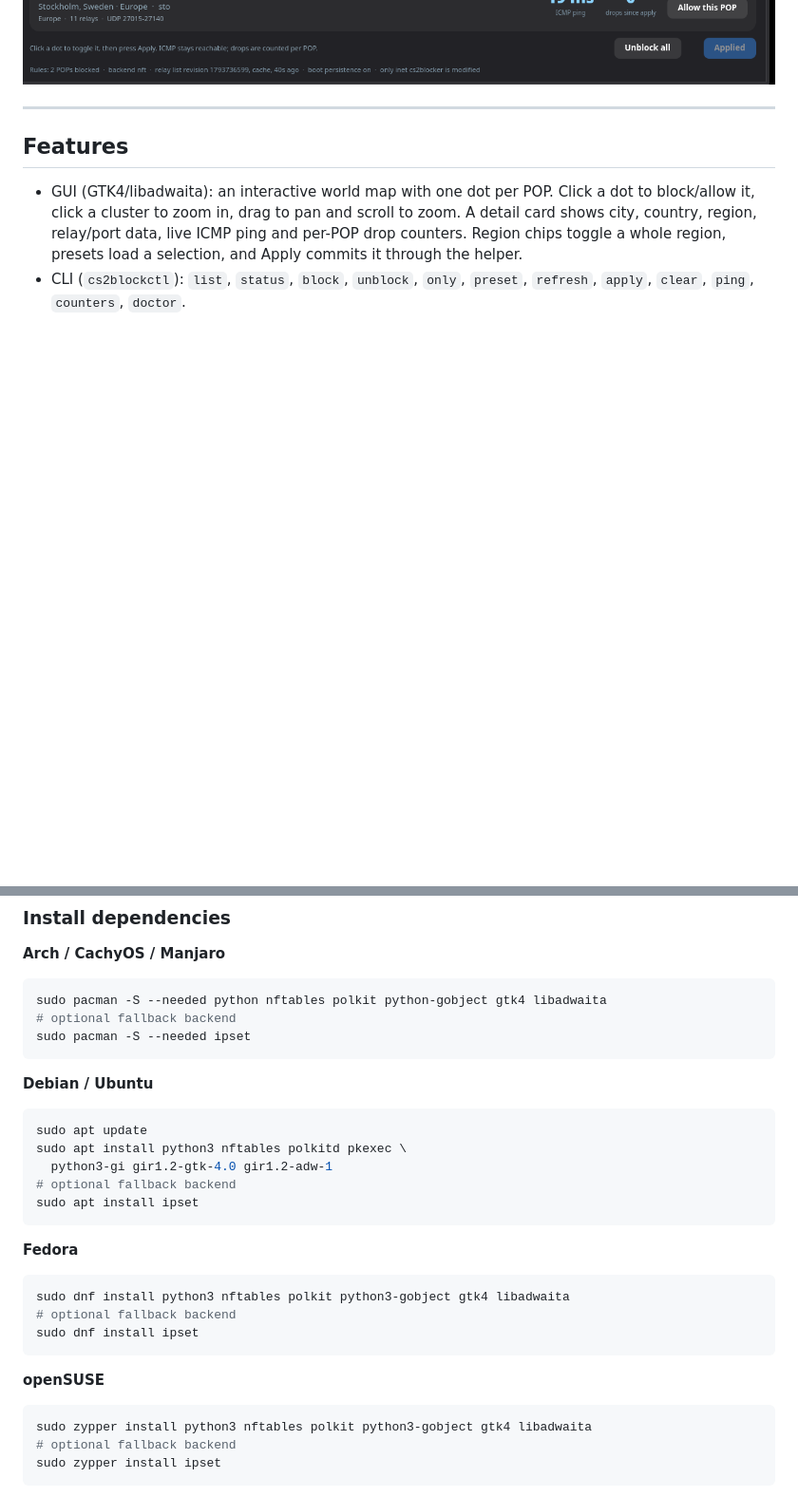
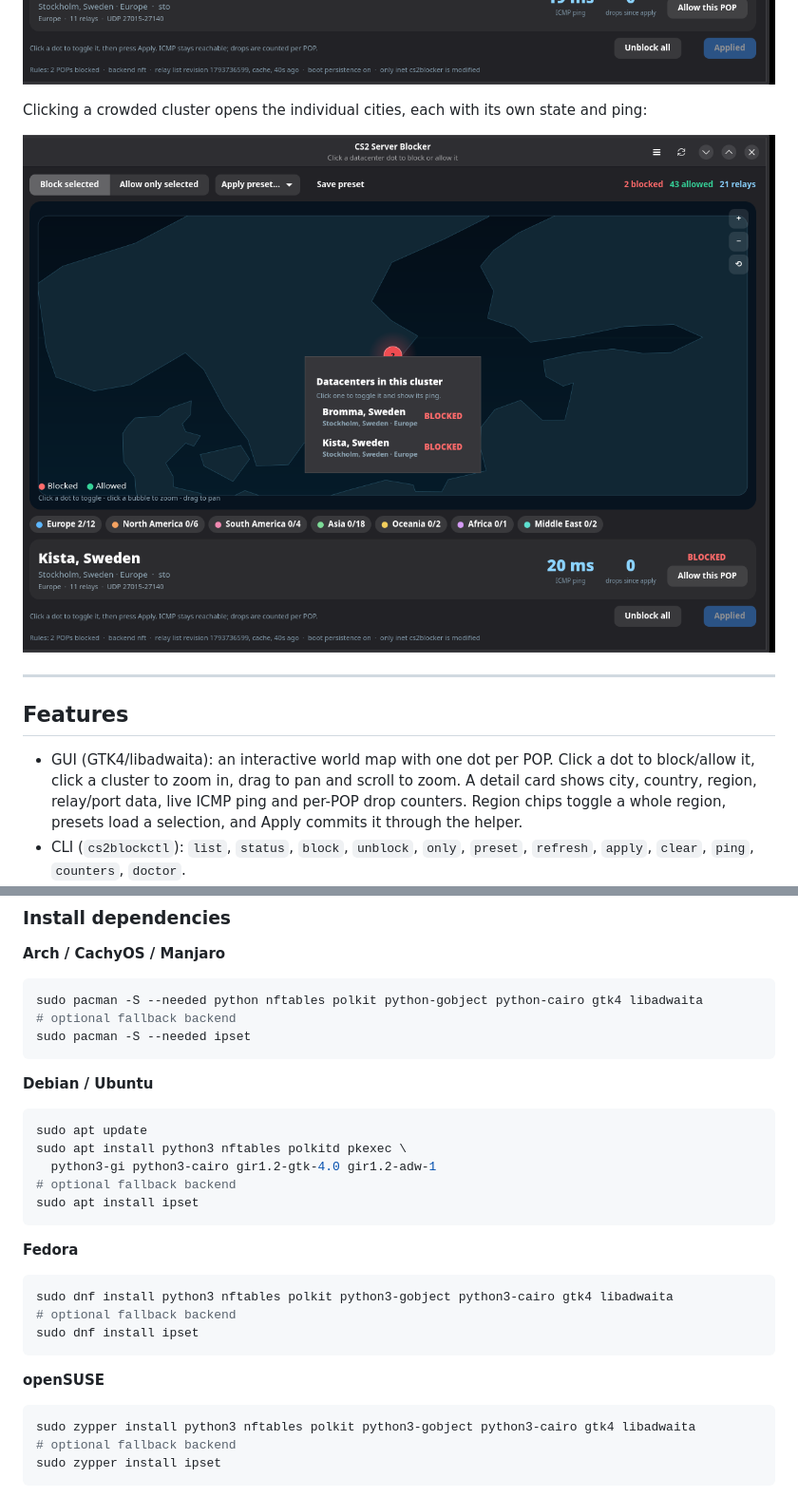
Before and after one commit to NasirA1991/cs2-server-blocker, a Markdown page: README.md, 2 parts joined by grey strips. Shown at 95% size. Rendered like a GitHub page; pictures changed too: docs/screenshot-city.png (added); blank space fills up the shorter version.

Commit message:
GUI: city-level cluster popover and pycairo dependency

````diff
--- a/README.md
+++ b/README.md
@@ -15,6 +15,11 @@ fetches Valve's SDR config for appid 730, validates it, and installs a small
 nftables table with one named set and one named counter per blocked POP.
 
 ![CS2 Server Blocker world map](docs/screenshot.png)
+
+Clicking a crowded cluster opens the individual cities, each with its own
+state and ping:
+
+![CS2 Server Blocker city popover](docs/screenshot-city.png)
 
 ---
 
@@ -61,7 +66,7 @@ nftables table with one named set and one named counter per blocked POP.
 **Arch / CachyOS / Manjaro**
 
 ```bash
-sudo pacman -S --needed python nftables polkit python-gobject gtk4 libadwaita
+sudo pacman -S --needed python nftables polkit python-gobject python-cairo gtk4 libadwaita
 # optional fallback backend
 sudo pacman -S --needed ipset
 ```
@@ -71,7 +76,7 @@ sudo pacman -S --needed ipset
 ```bash
 sudo apt update
 sudo apt install python3 nftables polkitd pkexec \
-  python3-gi gir1.2-gtk-4.0 gir1.2-adw-1
+  python3-gi python3-cairo gir1.2-gtk-4.0 gir1.2-adw-1
 # optional fallback backend
 sudo apt install ipset
 ```
@@ -79,7 +84,7 @@ sudo apt install ipset
 **Fedora**
 
 ```bash
-sudo dnf install python3 nftables polkit python3-gobject gtk4 libadwaita
+sudo dnf install python3 nftables polkit python3-gobject python3-cairo gtk4 libadwaita
 # optional fallback backend
 sudo dnf install ipset
 ```
@@ -87,7 +92,7 @@ sudo dnf install ipset
 **openSUSE**
 
 ```bash
-sudo zypper install python3 nftables polkit python3-gobject gtk4 libadwaita
+sudo zypper install python3 nftables polkit python3-gobject python3-cairo gtk4 libadwaita
 # optional fallback backend
 sudo zypper install ipset
 ```
````
Also changed, not shown: 3 other files.
